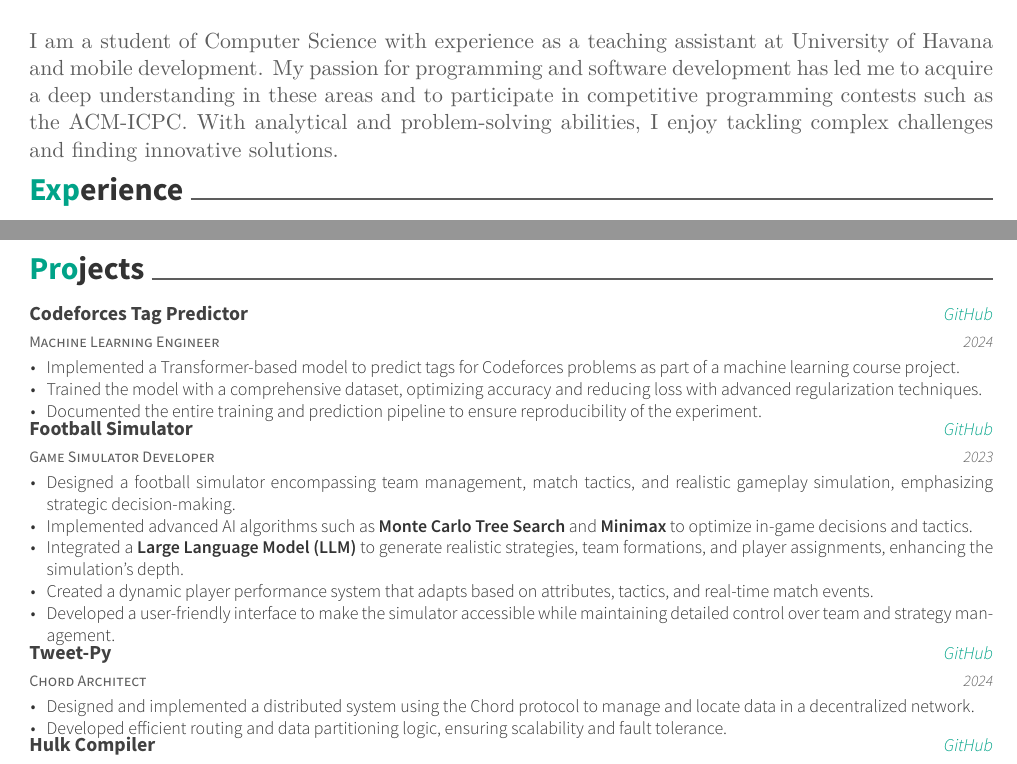
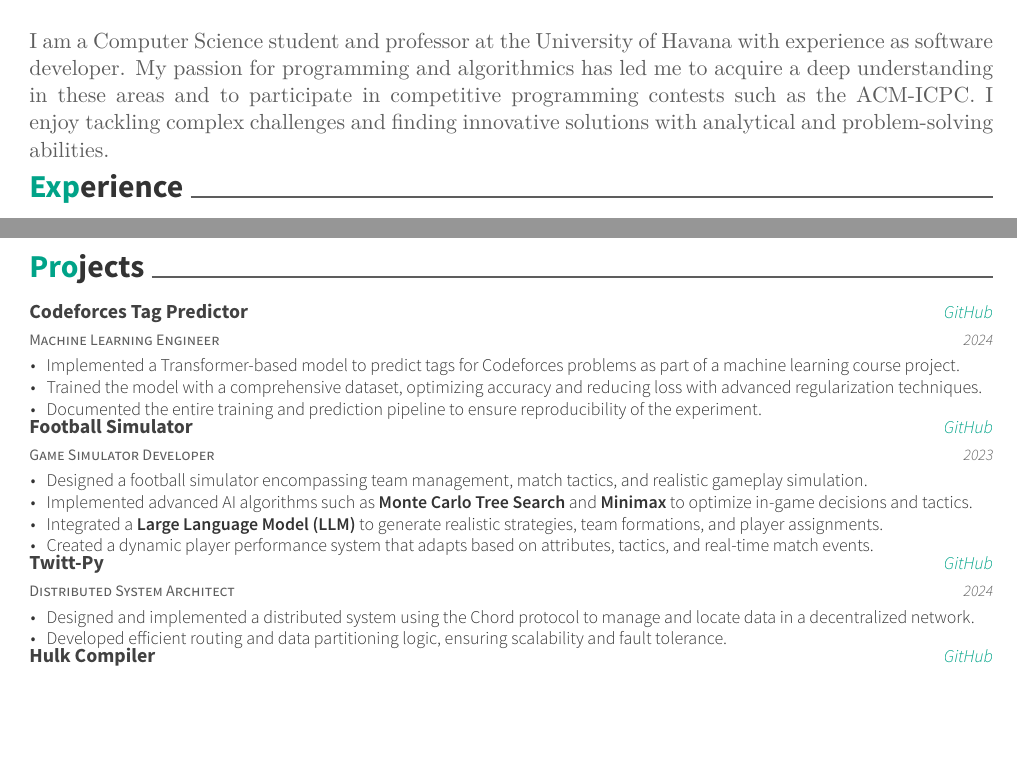
Before and after one commit to alexsierra45/cv, a LaTeX CV (resume.tex, which reads resume/extracurricular.tex, resume/presentation.tex): two parts of pages 1 and 2 of 2, joined at a grey line, cut at the place of the change, the shorter picture padded with empty space. Compiled offline with XeLaTeX.

Commit message:
fixed presentation

```diff
--- a/resume.tex
+++ b/resume.tex
@@ -63,7 +63,7 @@
 \linkedin{alexsierra01}
 % \skype{nure.mx}
 %%% Optionals
-\position{Computer Science student{\enskip\cdotp\enskip}Mobile Developer}
+\position{Computer Science Student{\enskip\cdotp\enskip}Software Developer}
 \quote{"Simplicity is a prerequisite for reliability."\\Edsger W. Dijkstra}
 
 
--- a/resume/extracurricular.tex
+++ b/resume/extracurricular.tex
@@ -1,50 +1 @@
 \cvsection{Projects}
-\begin{cventries}
-    \cventry
-    {Machine Learning Engineer}
-    {Codeforces Tag Predictor}
-    {GitHub}
-    {2024}
-    {
-      \begin{cvitems}
-        \item {Implemented a Transformer-based model to predict tags for Codeforces problems as part of a machine learning course project.}
-        \item {Trained the model with a comprehensive dataset, optimizing accuracy and reducing loss with advanced regularization techniques.}
-        \item {Documented the entire training and prediction pipeline to ensure reproducibility of the experiment.}
-      \end{cvitems}
-    }
-    \cventry
-    {Game Simulator Developer}
-    {Football Simulator}
-    {GitHub}
-    {2023}
-    {
-      \begin{cvitems}
-        \item {Designed a football simulator encompassing team management, match tactics, and realistic gameplay simulation, emphasizing strategic decision-making.}
-        \item {Implemented advanced AI algorithms such as \textbf{Monte Carlo Tree Search} and \textbf{Minimax} to optimize in-game decisions and tactics.}
-        \item {Integrated a \textbf{Large Language Model (LLM)} to generate realistic strategies, team formations, and player assignments, enhancing the simulation’s depth.}
-        \item {Created a dynamic player performance system that adapts based on attributes, tactics, and real-time match events.}
-        \item {Developed a user-friendly interface to make the simulator accessible while maintaining detailed control over team and strategy management.}
-      \end{cvitems}
-    }
-    \cventry
-    {Chord Architect}
-    {Tweet-Py}
-    {GitHub}
-    {2024}
-    {
-      \begin{cvitems}
-        \item {Designed and implemented a distributed system using the Chord protocol to manage and locate data in a decentralized network.}
-        \item {Developed efficient routing and data partitioning logic, ensuring scalability and fault tolerance.}
-      \end{cvitems}
-    }
-  \cventry
-    {Compiler Engineer}
-    {Hulk Compiler}
-    {GitHub}
-    {2024}
-    {
-      \begin{cvitems}
-        \item {Built a full HULK compiler covering lexical, syntactic, and semantic analysis as part of the Compiler Theory course.}
-        \item {Implemented intermediate code generation.}
-        \item {Facilitated learning of core compiler concepts with detailed documentation and practical examples.}
-      \end{cvitems}
@@ -78,15 +19,15 @@
     {2023}
     {
       \begin{cvitems}
-                \item {Designed a football simulator encompassing team management, match tactics, and realistic gameplay simulation, emphasizing strategic decision-making.}
+        \item {Designed a football simulator encompassing team management, match tactics, and realistic gameplay simulation.}
         \item {Implemented advanced AI algorithms such as \textbf{Monte Carlo Tree Search} and \textbf{Minimax} to optimize in-game decisions and tactics.}
-                \item {Integrated a \textbf{Large Language Model (LLM)} to generate realistic strategies, team formations, and player assignments, enhancing the simulation’s depth.}
+        \item {Integrated a \textbf{Large Language Model (LLM)} to generate realistic strategies, team formations, and player assignments.}
         \item {Created a dynamic player performance system that adapts based on attributes, tactics, and real-time match events.}
-                \item {Developed a user-friendly interface to make the simulator accessible while maintaining detailed control over team and strategy management.}
+        % \item {Developed a user-friendly interface to make the simulator accessible while maintaining detailed control over team and strategy management.}
       \end{cvitems}
     }
     \cventry
-            {Chord Architect}
+    {Distributed System Architect}
     {Twitt-Py}
     {\href{https://github.com/alexsierra45/twitt-py}{GitHub}}
     {2024}
--- a/resume/presentation.tex
+++ b/resume/presentation.tex
@@ -1,6 +1,6 @@
 \cvsection{Presentation}
 
-    I am a student of Computer Science with experience as a teaching assistant at University of Havana and mobile development.
-    My passion for programming and software development has led me to acquire a deep understanding in these areas and
-    to participate in competitive programming contests such as the ACM-ICPC. With analytical and problem-solving abilities,
-    I enjoy tackling complex challenges and finding innovative solutions.
+    I am a Computer Science student and professor at the University of Havana with experience as software developer.
+    My passion for programming and algorithmics has led me to acquire a deep understanding in these areas and to participate in
+    competitive programming contests such as the ACM-ICPC. I enjoy tackling complex challenges and finding innovative solutions
+    with analytical and problem-solving abilities.
```
Also changed, not shown: resume/extracurricular.tex (16 more changed lines). Lines whose indentation alone changed are shown as unchanged.
